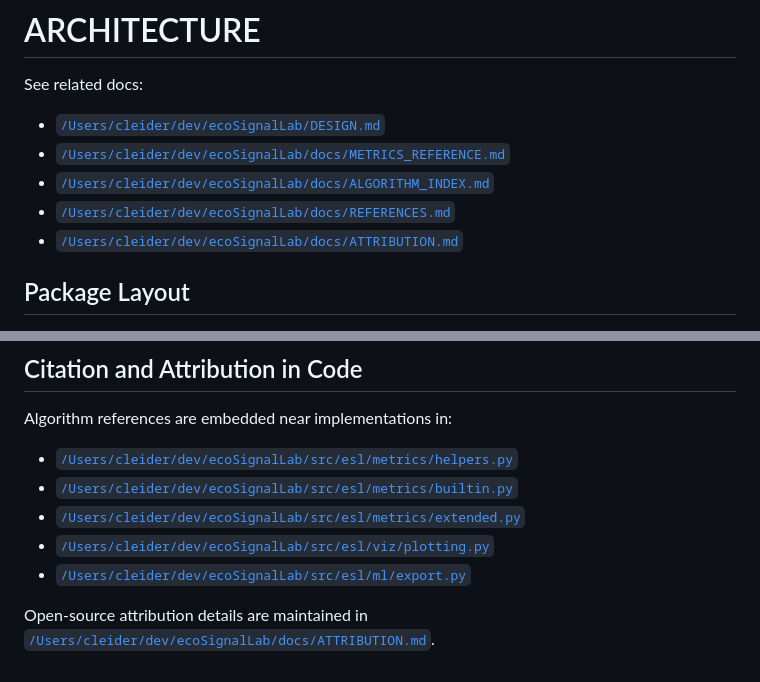
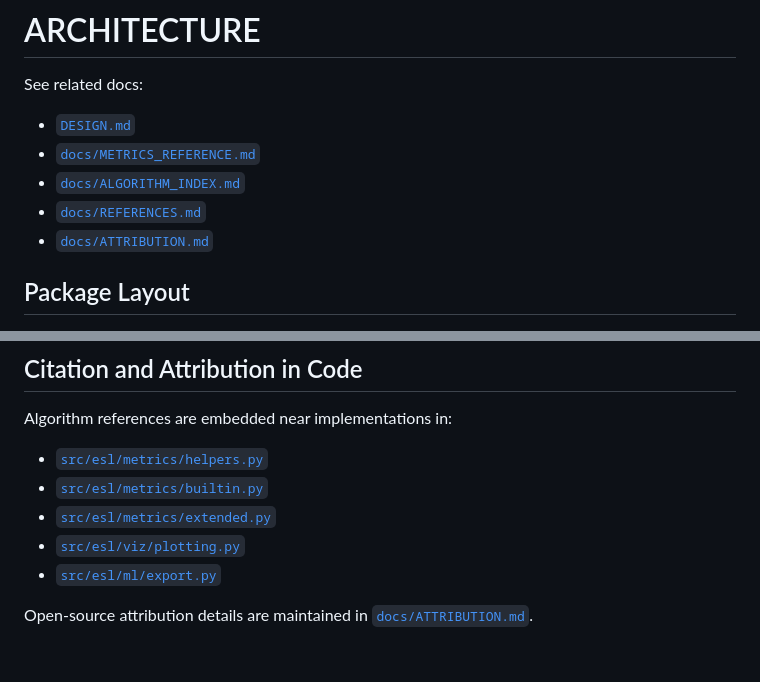
Before and after one commit to TheColby/ecoSignalLab, a Markdown page: ARCHITECTURE.md, 2 parts joined by grey strips. Rendered like a GitHub page.

Commit message:
Fix absolute local doc links in design and architecture docs

```diff
--- a/ARCHITECTURE.md
+++ b/ARCHITECTURE.md
@@ -1,11 +1,11 @@
 # ARCHITECTURE
 
 See related docs:
-- [`/Users/cleider/dev/ecoSignalLab/DESIGN.md`](/Users/cleider/dev/ecoSignalLab/DESIGN.md)
-- [`/Users/cleider/dev/ecoSignalLab/docs/METRICS_REFERENCE.md`](/Users/cleider/dev/ecoSignalLab/docs/METRICS_REFERENCE.md)
-- [`/Users/cleider/dev/ecoSignalLab/docs/ALGORITHM_INDEX.md`](/Users/cleider/dev/ecoSignalLab/docs/ALGORITHM_INDEX.md)
-- [`/Users/cleider/dev/ecoSignalLab/docs/REFERENCES.md`](/Users/cleider/dev/ecoSignalLab/docs/REFERENCES.md)
-- [`/Users/cleider/dev/ecoSignalLab/docs/ATTRIBUTION.md`](/Users/cleider/dev/ecoSignalLab/docs/ATTRIBUTION.md)
+- [`DESIGN.md`](DESIGN.md)
+- [`docs/METRICS_REFERENCE.md`](docs/METRICS_REFERENCE.md)
+- [`docs/ALGORITHM_INDEX.md`](docs/ALGORITHM_INDEX.md)
+- [`docs/REFERENCES.md`](docs/REFERENCES.md)
+- [`docs/ATTRIBUTION.md`](docs/ATTRIBUTION.md)
 
 ## Package Layout
 
@@ -206,10 +206,10 @@ flowchart TB
 ## Citation and Attribution in Code
 
 Algorithm references are embedded near implementations in:
-- [`/Users/cleider/dev/ecoSignalLab/src/esl/metrics/helpers.py`](/Users/cleider/dev/ecoSignalLab/src/esl/metrics/helpers.py)
-- [`/Users/cleider/dev/ecoSignalLab/src/esl/metrics/builtin.py`](/Users/cleider/dev/ecoSignalLab/src/esl/metrics/builtin.py)
-- [`/Users/cleider/dev/ecoSignalLab/src/esl/metrics/extended.py`](/Users/cleider/dev/ecoSignalLab/src/esl/metrics/extended.py)
-- [`/Users/cleider/dev/ecoSignalLab/src/esl/viz/plotting.py`](/Users/cleider/dev/ecoSignalLab/src/esl/viz/plotting.py)
-- [`/Users/cleider/dev/ecoSignalLab/src/esl/ml/export.py`](/Users/cleider/dev/ecoSignalLab/src/esl/ml/export.py)
+- [`src/esl/metrics/helpers.py`](src/esl/metrics/helpers.py)
+- [`src/esl/metrics/builtin.py`](src/esl/metrics/builtin.py)
+- [`src/esl/metrics/extended.py`](src/esl/metrics/extended.py)
+- [`src/esl/viz/plotting.py`](src/esl/viz/plotting.py)
+- [`src/esl/ml/export.py`](src/esl/ml/export.py)
 
-Open-source attribution details are maintained in [`/Users/cleider/dev/ecoSignalLab/docs/ATTRIBUTION.md`](/Users/cleider/dev/ecoSignalLab/docs/ATTRIBUTION.md).
+Open-source attribution details are maintained in [`docs/ATTRIBUTION.md`](docs/ATTRIBUTION.md).
```
Also changed, not shown: DESIGN.md (+11 -11 lines).
